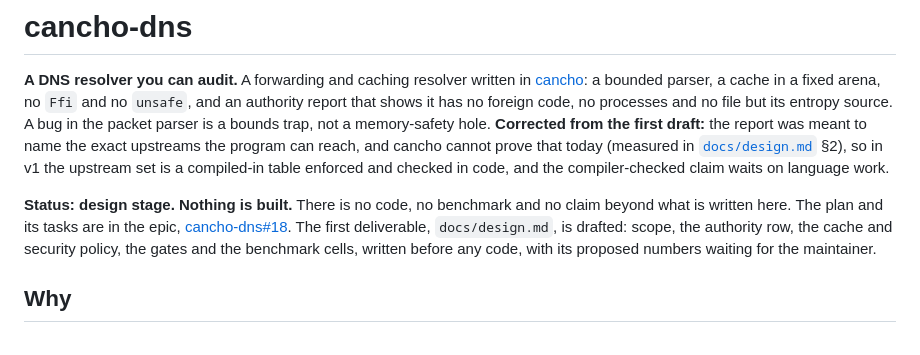
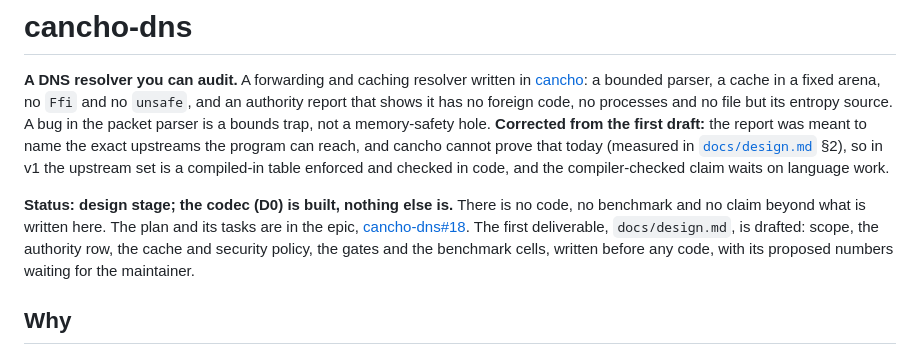
Before and after one commit to alpibrusl/cancho-dns, a Markdown page: README.md, the part around the change. Rendered like a GitHub page.

Commit message:
design.md section 12: D0 as built and measured; README status
Co-Authored-By: Claude Sonnet 5.5 <noreply@anthropic.com>
Claude-Session: https://claude.ai/code/session_01LLSJ37u6baTwHiK7K2if6J

```diff
--- a/README.md
+++ b/README.md
@@ -4,7 +4,7 @@
 
 **A DNS resolver you can audit.** A forwarding and caching resolver written in [cancho](https://github.com/alpibrusl/cancho): a bounded parser, a cache in a fixed arena, no `Ffi` and no `unsafe`, and an authority report that shows it has no foreign code, no processes and no file but its entropy source. A bug in the packet parser is a bounds trap, not a memory-safety hole. **Corrected from the first draft:** the report was meant to name the exact upstreams the program can reach, and cancho cannot prove that today (measured in [`docs/design.md`](docs/design.md) §2), so in v1 the upstream set is a compiled-in table enforced and checked in code, and the compiler-checked claim waits on language work.
 
-**Status: design stage. Nothing is built.** There is no code, no benchmark and no claim beyond what is written here. The plan and its tasks are in the epic, [cancho-dns#18](https://github.com/alpibrusl/cancho-dns/issues/18). The first deliverable, `docs/design.md`, is drafted: scope, the authority row, the cache and security policy, the gates and the benchmark cells, written before any code, with its proposed numbers waiting for the maintainer.
+**Status: design stage; the codec (D0) is built, nothing else is.** There is no code, no benchmark and no claim beyond what is written here. The plan and its tasks are in the epic, [cancho-dns#18](https://github.com/alpibrusl/cancho-dns/issues/18). The first deliverable, `docs/design.md`, is drafted: scope, the authority row, the cache and security policy, the gates and the benchmark cells, written before any code, with its proposed numbers waiting for the maintainer.
 
 ## Why
 
```
Also changed, not shown: docs/design.md (+51 -1 lines).
